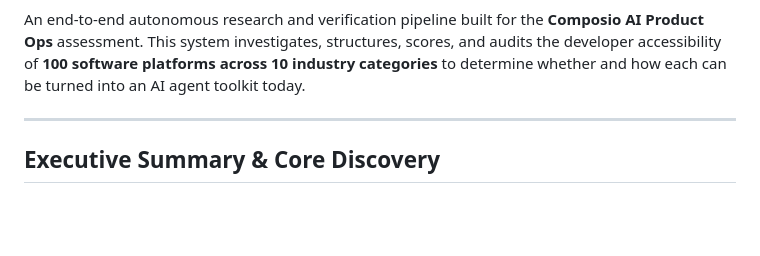
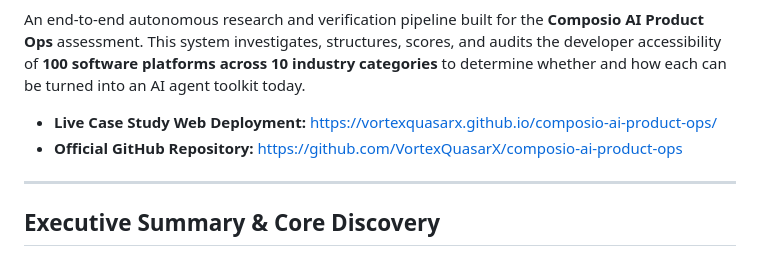
Before and after one commit to VortexQuasarX/composio-ai-product-ops, a Markdown page: README.md, the part around one of its changes. GitHub-like rendering; blank space fills up the shorter version.

Commit message:
docs: add verified live GitHub Pages and repository URLs

```diff
--- a/README.md
+++ b/README.md
@@ -7,5 +9,8 @@
 
 An end-to-end autonomous research and verification pipeline built for the **Composio AI Product Ops** assessment. This system investigates, structures, scores, and audits the developer accessibility of **100 software platforms across 10 industry categories** to determine whether and how each can be turned into an AI agent toolkit today.
+
+- **Live Case Study Web Deployment:** [https://vortexquasarx.github.io/composio-ai-product-ops/](https://vortexquasarx.github.io/composio-ai-product-ops/)
+- **Official GitHub Repository:** [https://github.com/VortexQuasarX/composio-ai-product-ops](https://github.com/VortexQuasarX/composio-ai-product-ops)
 
 ---
 
```
Also changed, not shown: other parts of README.md (+2 -0 lines).
